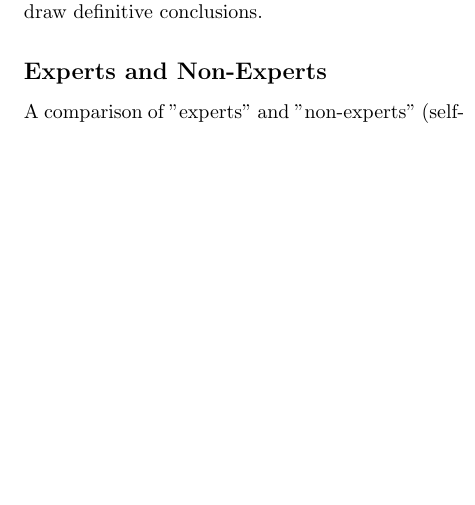
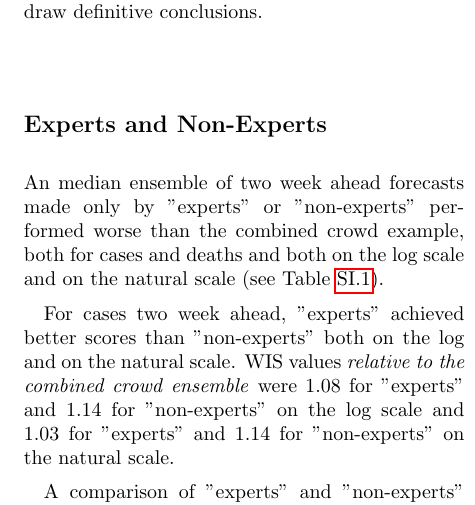
Before and after one commit to epiforecasts/uk-crowd-forecasting-challenge, a LaTeX paper (manuscript/manuscript.tex): part of one column of page 9 of 16, cut so that both start at the same text, the shorter picture padded with empty space. Compiled offline with pdfLaTeX; a LaTeX package or settings file that is missing is left out.

Commit message:
Updates from Overleaf

```diff
--- a/manuscript/manuscript.tex
+++ b/manuscript/manuscript.tex
@@ -251,6 +251,10 @@ For cases, where participants could observe the case forecast implied by their $
 
 \subsection*{Experts and Non-Experts}
 
+An median ensemble of two week ahead forecasts made only by "experts" or "non-experts" performed worse than the combined crowd example, both for cases and deaths and both on the log scale and on the natural scale (see Table \ref{tab:scores-experts}).
+
+For cases two week ahead, "experts" achieved better scores than "non-experts" both on the log and on the natural scale. WIS values \textit{relative to the combined crowd ensemble} were 1.08 for "experts" and 1.14 for "non-experts" on the log scale and 1.03 for "experts" and 1.14 for "non-experts" on the natural scale.
+
 A comparison of "experts" and "non-experts" (self-reported experience in infectious disease modelling or a related field) showed similar performance, both on the natural (WIS two weeks ahead: 43k for experts vs. 43k for non-experts for cases, 41 vs. 46 for deaths) and the log scale (0.24 vs. 0.26 for cases, 0.16 vs. 0.13 for deaths, see Figure \ref{fig:performance-experts}) and Table \ref{tab:scores-expert}. Precise results changed depending on whether or not direct forecasts, $R_t$ forecasts or both were scored.
 
 % As a direct comparison of individual scores between "experts" and "non-experts" is biased by missing forecasts,
```
